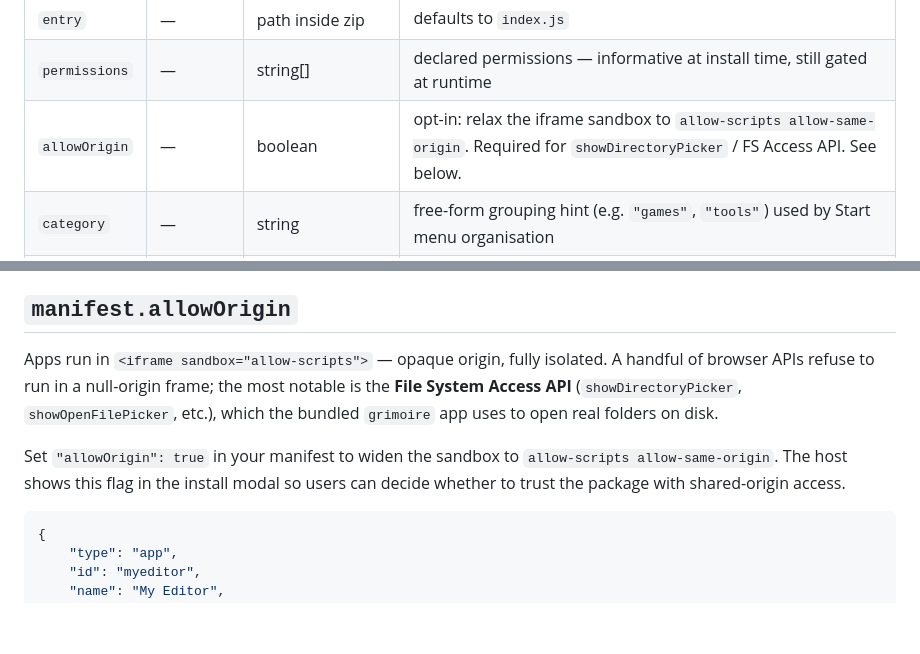
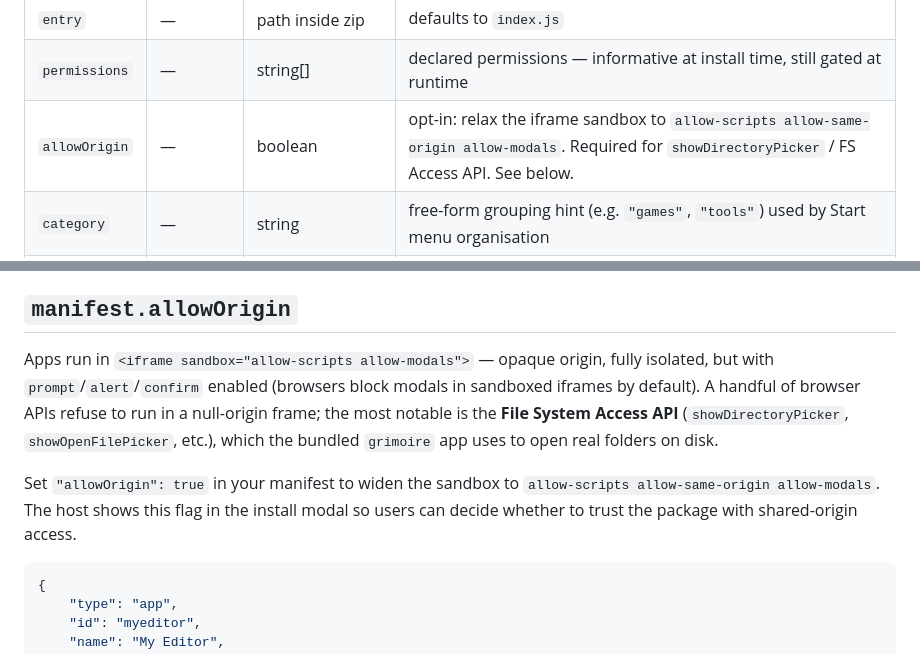
Before and after one commit to Arutosio/aruta.sh, a Markdown page: docs/packages.md, 2 parts joined by grey strips. Rendered like a GitHub page; blank space fills up the shorter version.

````diff
--- a/docs/packages.md
+++ b/docs/packages.md
@@ -61,7 +61,7 @@ The zip **must** contain `manifest.json` and the entry module at its root (not n
 | `author` | — | string | free-form |
 | `entry` | — | path inside zip | defaults to `index.js` |
 | `permissions` | — | string[] | declared permissions — informative at install time, still gated at runtime |
-| `allowOrigin` | — | boolean | opt-in: relax the iframe sandbox to `allow-scripts allow-same-origin`. Required for `showDirectoryPicker` / FS Access API. See below. |
+| `allowOrigin` | — | boolean | opt-in: relax the iframe sandbox to `allow-scripts allow-same-origin allow-modals`. Required for `showDirectoryPicker` / FS Access API. See below. |
 | `category` | — | string | free-form grouping hint (e.g. `"games"`, `"tools"`) used by Start menu organisation |
 | `sdk` | — | integer (default `1`) | minimum host SDK version this package expects. See "SDK versioning" below. |
 
@@ -204,9 +204,9 @@ Reinstalling an existing `id` replaces the package (update flow).
 
 ## `manifest.allowOrigin`
 
-Apps run in `<iframe sandbox="allow-scripts">` — opaque origin, fully isolated. A handful of browser APIs refuse to run in a null-origin frame; the most notable is the **File System Access API** (`showDirectoryPicker`, `showOpenFilePicker`, etc.), which the bundled `grimoire` app uses to open real folders on disk.
+Apps run in `<iframe sandbox="allow-scripts allow-modals">` — opaque origin, fully isolated, but with `prompt`/`alert`/`confirm` enabled (browsers block modals in sandboxed iframes by default). A handful of browser APIs refuse to run in a null-origin frame; the most notable is the **File System Access API** (`showDirectoryPicker`, `showOpenFilePicker`, etc.), which the bundled `grimoire` app uses to open real folders on disk.
 
-Set `"allowOrigin": true` in your manifest to widen the sandbox to `allow-scripts allow-same-origin`. The host shows this flag in the install modal so users can decide whether to trust the package with shared-origin access.
+Set `"allowOrigin": true` in your manifest to widen the sandbox to `allow-scripts allow-same-origin allow-modals`. The host shows this flag in the install modal so users can decide whether to trust the package with shared-origin access.
 
 ```json
 {
````
Also changed, not shown: other parts of docs/packages.md (+1 -1 lines), docs/architecture.md (+3 -3 lines), docs/permissions.md (+1 -1 lines).
